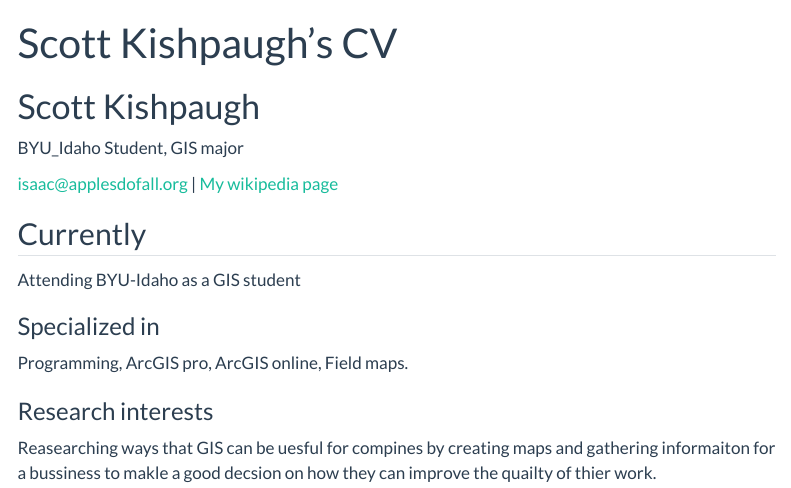
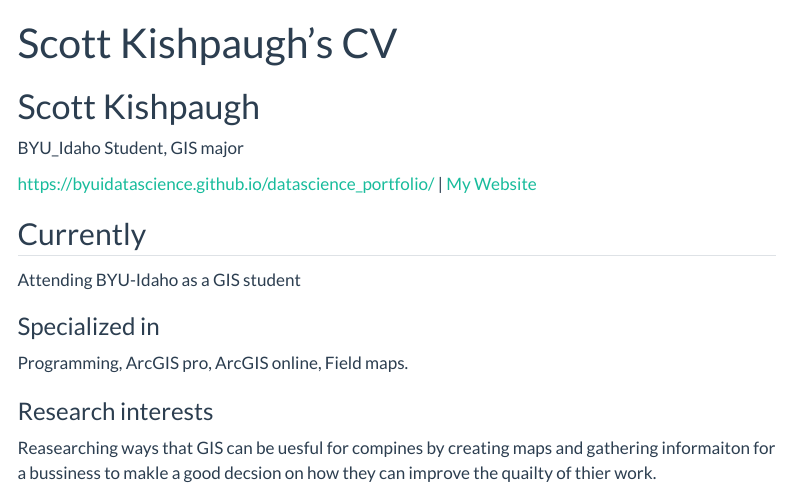
Before and after one commit to scjk25/scjk25.gihub.io, a Quarto document (resume.qmd): the page in a window 1100 px wide, from its top. Rendered offline with R 4.5, knitr and Pandoc in place of Quarto, with nearby package versions; menus at the side of the page are left out.

Commit message:
updated resume

```diff
--- a/resume.qmd
+++ b/resume.qmd
@@ -6,8 +6,8 @@ title: Scott Kishpaugh's CV
 BYU_Idaho Student, GIS major
 
 <div id="webaddress">
-<a href="isaac@applesdofall.org">isaac@applesdofall.org</a>
-| <a href="http://en.wikipedia.org/wiki/Isaac_Newton">My wikipedia page</a>
+<a href="https://byuidatascience.github.io/datascience_portfolio/">https://byuidatascience.github.io/datascience_portfolio/</a>
+| <a href="https://byuidatascience.github.io/datascience_portfolio/">My Website</a>
 </div>
 
 
```
